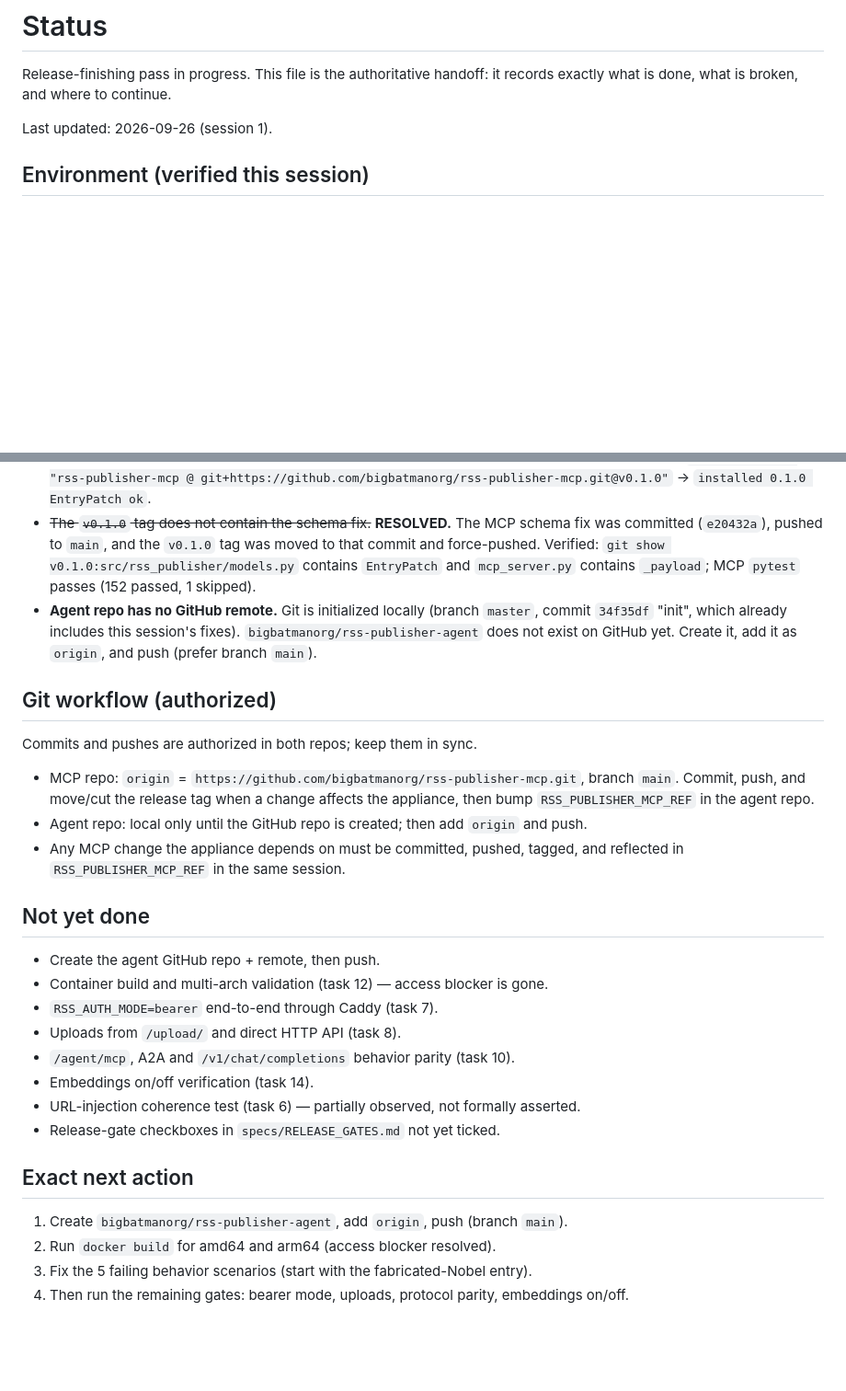
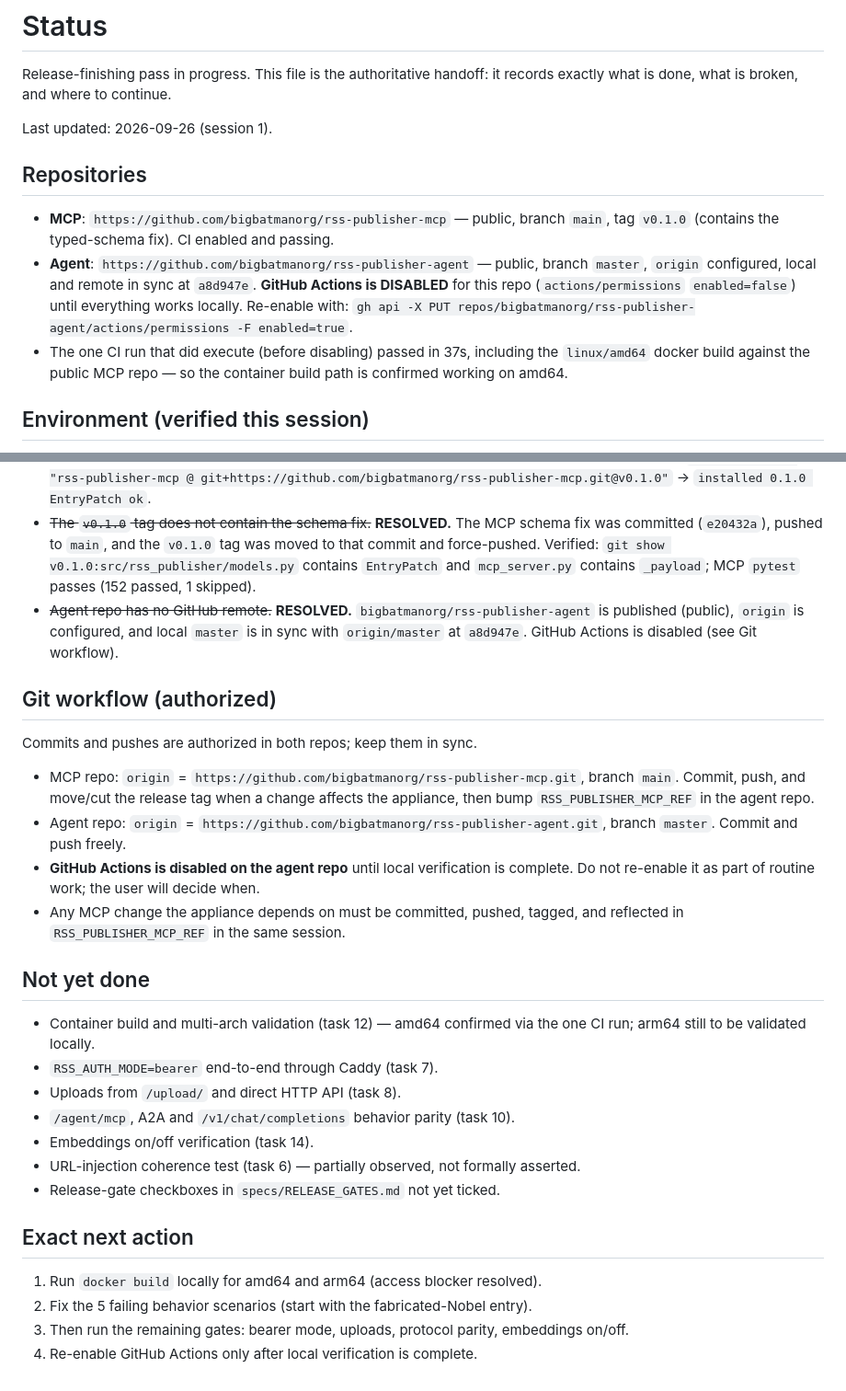
Before and after one commit to bigbatmanorg/rss-publisher-agent, a Markdown page: STATUS.md, 2 parts joined by grey strips. Shown at 92% size. Rendered like a GitHub page; blank space fills up the shorter version.

```diff
--- a/STATUS.md
+++ b/STATUS.md
@@ -4,6 +4,19 @@ Release-finishing pass in progress. This file is the authoritative handoff: it
 records exactly what is done, what is broken, and where to continue.
 
 Last updated: 2026-09-26 (session 1).
+
+## Repositories
+
+- **MCP**: `https://github.com/bigbatmanorg/rss-publisher-mcp` — public, branch `main`,
+  tag `v0.1.0` (contains the typed-schema fix). CI enabled and passing.
+- **Agent**: `https://github.com/bigbatmanorg/rss-publisher-agent` — public, branch
+  `master`, `origin` configured, local and remote in sync at `a8d947e`.
+  **GitHub Actions is DISABLED** for this repo (`actions/permissions` `enabled=false`)
+  until everything works locally. Re-enable with:
+  `gh api -X PUT repos/bigbatmanorg/rss-publisher-agent/actions/permissions -F enabled=true`.
+- The one CI run that did execute (before disabling) passed in 37s, including the
+  `linux/amd64` docker build against the public MCP repo — so the container build path
+  is confirmed working on amd64.
 
 ## Environment (verified this session)
 
@@ -117,10 +130,9 @@ switch `AGENT_MODEL` to a stronger tool-calling model, or add a deterministic pr
   commit and force-pushed. Verified: `git show v0.1.0:src/rss_publisher/models.py`
   contains `EntryPatch` and `mcp_server.py` contains `_payload`; MCP `pytest` passes
   (152 passed, 1 skipped).
-- **Agent repo has no GitHub remote.** Git is initialized locally (branch `master`,
-  commit `34f35df` "init", which already includes this session's fixes).
-  `bigbatmanorg/rss-publisher-agent` does not exist on GitHub yet. Create it, add it as
-  `origin`, and push (prefer branch `main`).
+- ~~Agent repo has no GitHub remote.~~ **RESOLVED.** `bigbatmanorg/rss-publisher-agent`
+  is published (public), `origin` is configured, and local `master` is in sync with
+  `origin/master` at `a8d947e`. GitHub Actions is disabled (see Git workflow).
 
 ## Git workflow (authorized)
 
@@ -129,14 +141,17 @@ Commits and pushes are authorized in both repos; keep them in sync.
 - MCP repo: `origin` = `https://github.com/bigbatmanorg/rss-publisher-mcp.git`, branch
   `main`. Commit, push, and move/cut the release tag when a change affects the appliance,
   then bump `RSS_PUBLISHER_MCP_REF` in the agent repo.
-- Agent repo: local only until the GitHub repo is created; then add `origin` and push.
+- Agent repo: `origin` = `https://github.com/bigbatmanorg/rss-publisher-agent.git`,
+  branch `master`. Commit and push freely.
+- **GitHub Actions is disabled on the agent repo** until local verification is complete.
+  Do not re-enable it as part of routine work; the user will decide when.
 - Any MCP change the appliance depends on must be committed, pushed, tagged, and
   reflected in `RSS_PUBLISHER_MCP_REF` in the same session.
 
 ## Not yet done
 
-- Create the agent GitHub repo + remote, then push.
-- Container build and multi-arch validation (task 12) — access blocker is gone.
+- Container build and multi-arch validation (task 12) — amd64 confirmed via the one CI
+  run; arm64 still to be validated locally.
 - `RSS_AUTH_MODE=bearer` end-to-end through Caddy (task 7).
 - Uploads from `/upload/` and direct HTTP API (task 8).
 - `/agent/mcp`, A2A and `/v1/chat/completions` behavior parity (task 10).
@@ -146,7 +161,7 @@ Commits and pushes are authorized in both repos; keep them in sync.
 
 ## Exact next action
 
-1. Create `bigbatmanorg/rss-publisher-agent`, add `origin`, push (branch `main`).
-2. Run `docker build` for amd64 and arm64 (access blocker resolved).
-3. Fix the 5 failing behavior scenarios (start with the fabricated-Nobel entry).
-4. Then run the remaining gates: bearer mode, uploads, protocol parity, embeddings on/off.
+1. Run `docker build` locally for amd64 and arm64 (access blocker resolved).
+2. Fix the 5 failing behavior scenarios (start with the fabricated-Nobel entry).
+3. Then run the remaining gates: bearer mode, uploads, protocol parity, embeddings on/off.
+4. Re-enable GitHub Actions only after local verification is complete.
```
Also changed, not shown: AI_FINISHING_PROMPT.md (+22 -18 lines).
